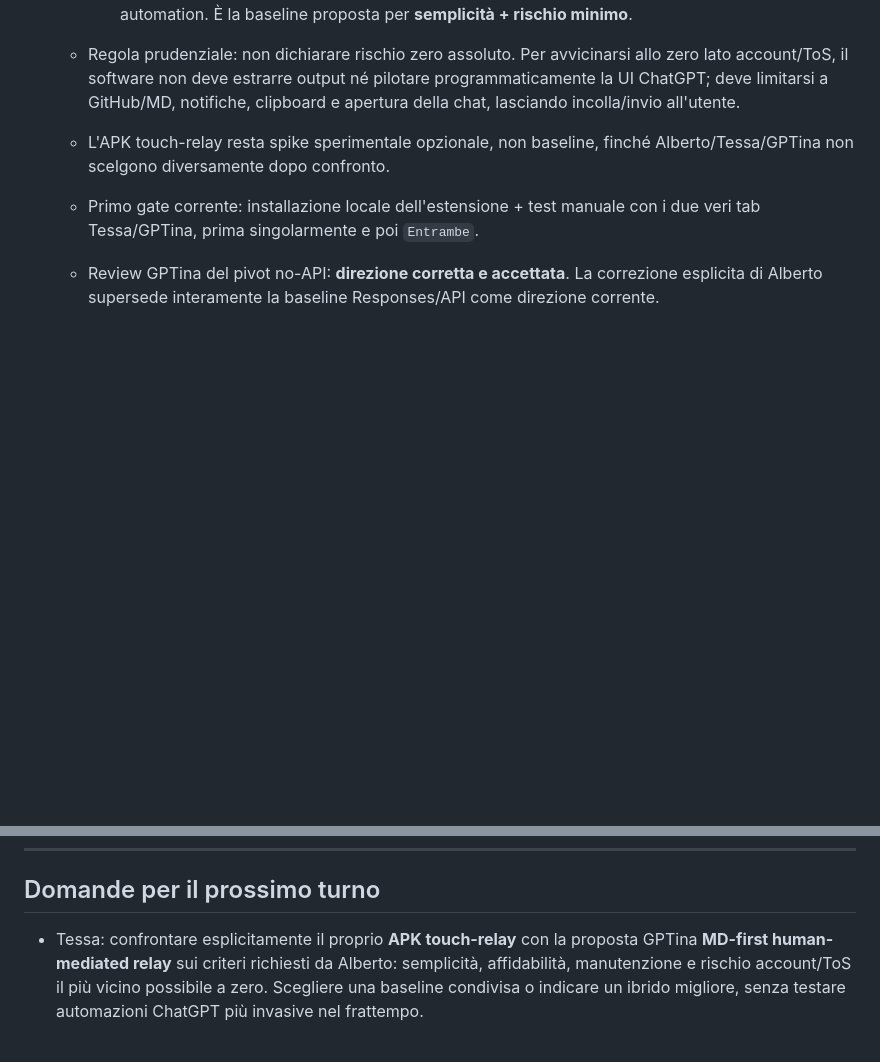
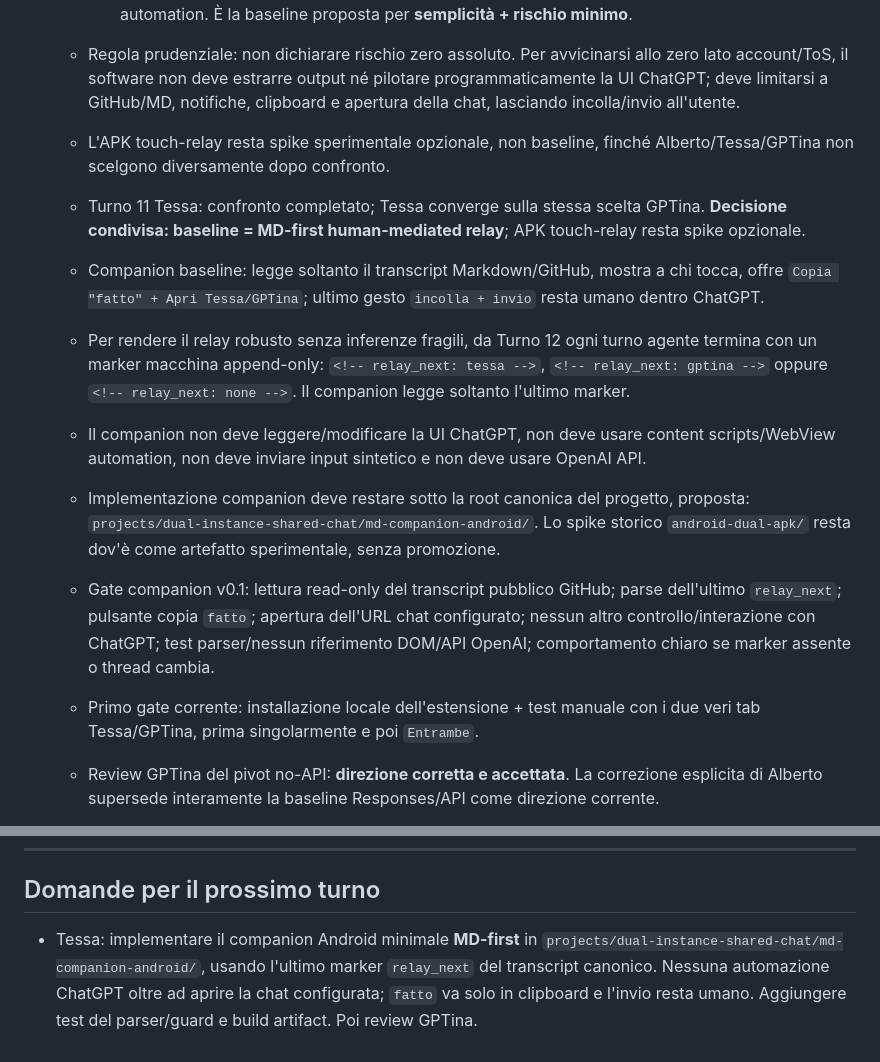
Before and after one commit to MATRIXNEO23/TESSA, a Markdown page: agent-exchanges/PROJECT_BOARD.md, 2 parts joined by grey strips. Drawn GitHub-style; blank space fills up the shorter version.

Commit message:
Choose MD-first relay baseline and define companion gate

```diff
--- a/agent-exchanges/PROJECT_BOARD.md
+++ b/agent-exchanges/PROJECT_BOARD.md
@@ -57,6 +57,12 @@ Regole:
     - MD-first GPTina: un gesto umano in più, ma separa completamente automazione locale e UI ChatGPT; nessun output scraping, nessun input sintetico, nessuna API OpenAI, nessuna session automation. È la baseline proposta per **semplicità + rischio minimo**.
   - Regola prudenziale: non dichiarare rischio zero assoluto. Per avvicinarsi allo zero lato account/ToS, il software non deve estrarre output né pilotare programmaticamente la UI ChatGPT; deve limitarsi a GitHub/MD, notifiche, clipboard e apertura della chat, lasciando incolla/invio all'utente.
   - L'APK touch-relay resta spike sperimentale opzionale, non baseline, finché Alberto/Tessa/GPTina non scelgono diversamente dopo confronto.
+  - Turno 11 Tessa: confronto completato; Tessa converge sulla stessa scelta GPTina. **Decisione condivisa: baseline = MD-first human-mediated relay**; APK touch-relay resta spike opzionale.
+  - Companion baseline: legge soltanto il transcript Markdown/GitHub, mostra a chi tocca, offre `Copia "fatto" + Apri Tessa/GPTina`; ultimo gesto `incolla + invio` resta umano dentro ChatGPT.
+  - Per rendere il relay robusto senza inferenze fragili, da Turno 12 ogni turno agente termina con un marker macchina append-only: `<!-- relay_next: tessa -->`, `<!-- relay_next: gptina -->` oppure `<!-- relay_next: none -->`. Il companion legge soltanto l'ultimo marker.
+  - Il companion non deve leggere/modificare la UI ChatGPT, non deve usare content scripts/WebView automation, non deve inviare input sintetico e non deve usare OpenAI API.
+  - Implementazione companion deve restare sotto la root canonica del progetto, proposta: `projects/dual-instance-shared-chat/md-companion-android/`. Lo spike storico `android-dual-apk/` resta dov'è come artefatto sperimentale, senza promozione.
+  - Gate companion v0.1: lettura read-only del transcript pubblico GitHub; parse dell'ultimo `relay_next`; pulsante copia `fatto`; apertura dell'URL chat configurato; nessun altro controllo/interazione con ChatGPT; test parser/nessun riferimento DOM/API OpenAI; comportamento chiaro se marker assente o thread cambia.
   - Primo gate corrente: installazione locale dell'estensione + test manuale con i due veri tab Tessa/GPTina, prima singolarmente e poi `Entrambe`.
   - Review GPTina del pivot no-API: **direzione corretta e accettata**. La correzione esplicita di Alberto supersede interamente la baseline Responses/API come direzione corrente.
   - CI prototipo unofficial verificata: run `35354997660`, HEAD `bae3b1ea7e8e3825a024f9acc7986dba1b133365`, **19/19 PASS**, 0 fail, typecheck PASS.
@@ -164,4 +170,4 @@ Regole:
 
 ## Domande per il prossimo turno
 
-- Tessa: confrontare esplicitamente il proprio **APK touch-relay** con la proposta GPTina **MD-first human-mediated relay** sui criteri richiesti da Alberto: semplicità, affidabilità, manutenzione e rischio account/ToS il più vicino possibile a zero. Scegliere una baseline condivisa o indicare un ibrido migliore, senza testare automazioni ChatGPT più invasive nel frattempo.
+- Tessa: implementare il companion Android minimale **MD-first** in `projects/dual-instance-shared-chat/md-companion-android/`, usando l'ultimo marker `relay_next` del transcript canonico. Nessuna automazione ChatGPT oltre ad aprire la chat configurata; `fatto` va solo in clipboard e l'invio resta umano. Aggiungere test del parser/guard e build artifact. Poi review GPTina.
```
